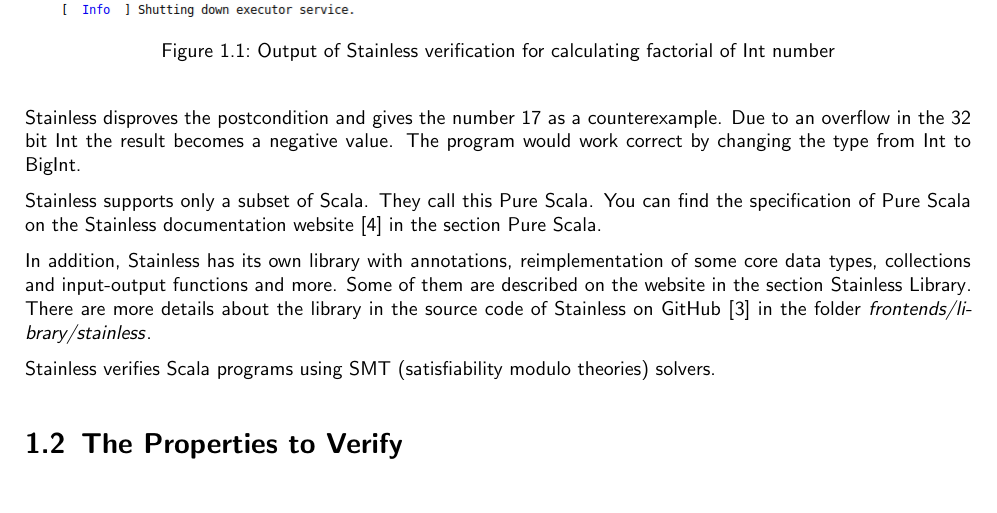
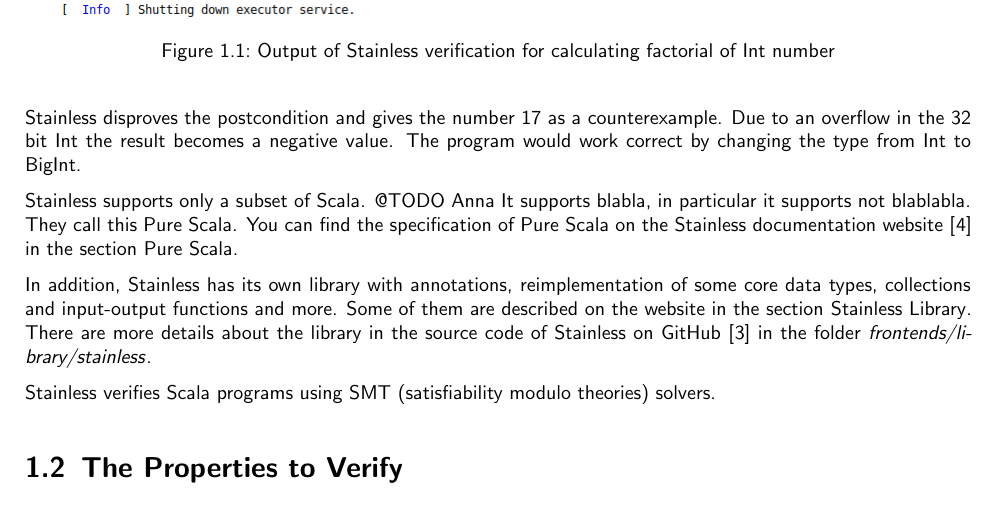
Before and after one commit to kaibr/bitcoin-s-verification, a LaTeX thesis (doc/template.tex, which reads doc/chapters/introduction.tex): part of page 8 of 29, cut so that both start at the same text. Compiled offline with XeLaTeX.

Commit message:
added todo

```diff
--- a/doc/chapters/introduction.tex
+++ b/doc/chapters/introduction.tex
@@ -74,7 +74,7 @@
 Due to an overflow in the 32 bit Int the result becomes a negative value.
 The program would work correct by changing the type from Int to BigInt.
 
-Stainless supports only a subset of Scala.
+Stainless supports only a subset of Scala. @TODO Anna It supports blabla, in particular it supports not blablabla.
 They call this Pure Scala.
 You can find the specification of Pure Scala on the Stainless documentation website \cite{Stainless:documentation} in the section \href{https://epfl-lara.github.io/stainless/purescala.html}{Pure Scala}.
 
```
